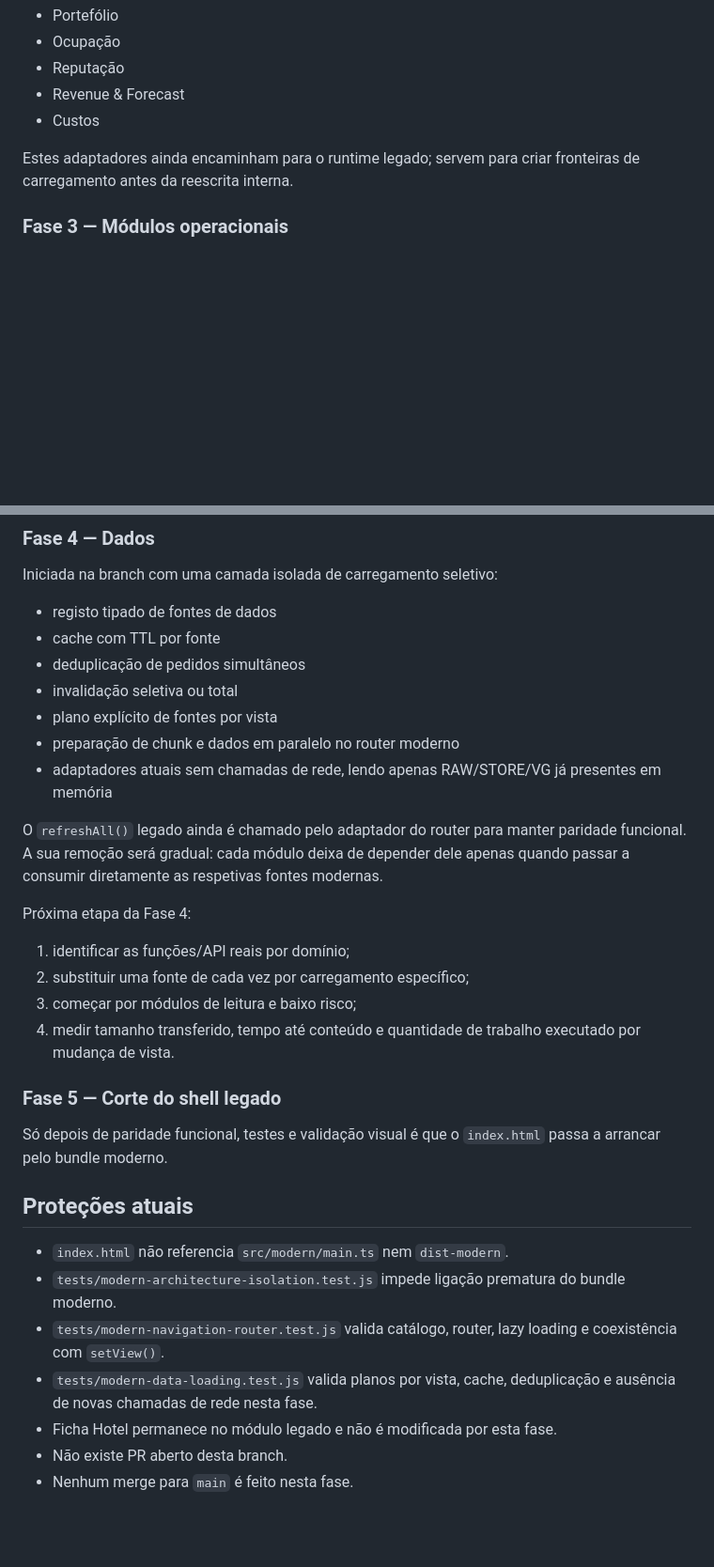
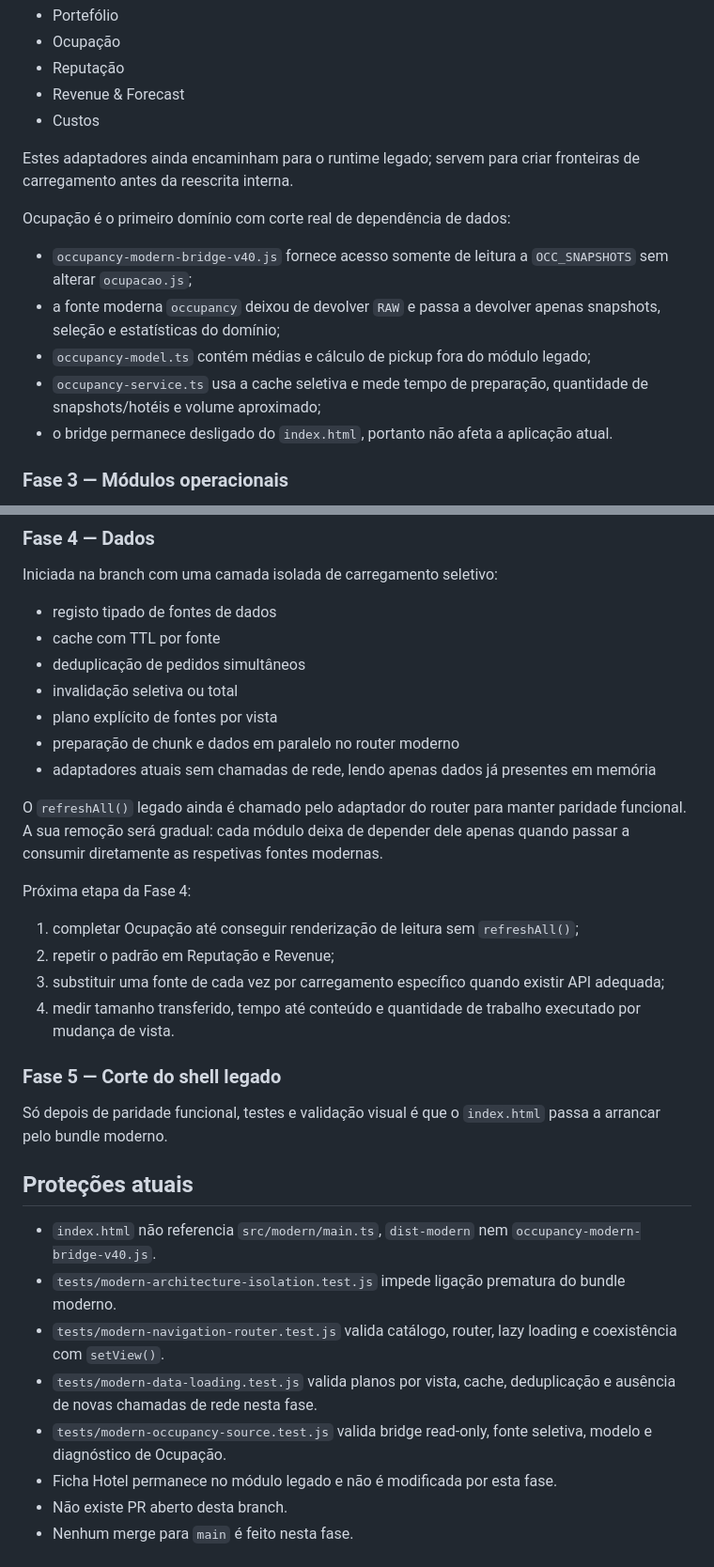
Before and after one commit to Monfortebispo/VGdashboardtestes, a Markdown page: MODERNIZATION.md, 2 parts joined by grey strips. Shown at 94% size. Rendered like a GitHub page; blank space fills up the shorter version.

Commit message:
Registar isolamento da fonte de Ocupação

```diff
--- a/MODERNIZATION.md
+++ b/MODERNIZATION.md
@@ -43,6 +43,13 @@ Iniciada através de adaptadores lazy:
 
 Estes adaptadores ainda encaminham para o runtime legado; servem para criar fronteiras de carregamento antes da reescrita interna.
 
+Ocupação é o primeiro domínio com corte real de dependência de dados:
+- `occupancy-modern-bridge-v40.js` fornece acesso somente de leitura a `OCC_SNAPSHOTS` sem alterar `ocupacao.js`;
+- a fonte moderna `occupancy` deixou de devolver `RAW` e passa a devolver apenas snapshots, seleção e estatísticas do domínio;
+- `occupancy-model.ts` contém médias e cálculo de pickup fora do módulo legado;
+- `occupancy-service.ts` usa a cache seletiva e mede tempo de preparação, quantidade de snapshots/hotéis e volume aproximado;
+- o bridge permanece desligado do `index.html`, portanto não afeta a aplicação atual.
+
 ### Fase 3 — Módulos operacionais
 Preparação iniciada com adaptador de Aprovações. City Ledger, Energia, Housekeeping e restantes módulos de escrita continuam no runtime atual.
 
@@ -54,14 +61,14 @@ Iniciada na branch com uma camada isolada de carregamento seletivo:
 - invalidação seletiva ou total
 - plano explícito de fontes por vista
 - preparação de chunk e dados em paralelo no router moderno
-- adaptadores atuais sem chamadas de rede, lendo apenas RAW/STORE/VG já presentes em memória
+- adaptadores atuais sem chamadas de rede, lendo apenas dados já presentes em memória
 
 O `refreshAll()` legado ainda é chamado pelo adaptador do router para manter paridade funcional. A sua remoção será gradual: cada módulo deixa de depender dele apenas quando passar a consumir diretamente as respetivas fontes modernas.
 
 Próxima etapa da Fase 4:
-1. identificar as funções/API reais por domínio;
-2. substituir uma fonte de cada vez por carregamento específico;
-3. começar por módulos de leitura e baixo risco;
+1. completar Ocupação até conseguir renderização de leitura sem `refreshAll()`;
+2. repetir o padrão em Reputação e Revenue;
+3. substituir uma fonte de cada vez por carregamento específico quando existir API adequada;
 4. medir tamanho transferido, tempo até conteúdo e quantidade de trabalho executado por mudança de vista.
 
 ### Fase 5 — Corte do shell legado
@@ -69,10 +76,11 @@ Só depois de paridade funcional, testes e validação visual é que o `index.ht
 
 ## Proteções atuais
 
-- `index.html` não referencia `src/modern/main.ts` nem `dist-modern`.
+- `index.html` não referencia `src/modern/main.ts`, `dist-modern` nem `occupancy-modern-bridge-v40.js`.
 - `tests/modern-architecture-isolation.test.js` impede ligação prematura do bundle moderno.
 - `tests/modern-navigation-router.test.js` valida catálogo, router, lazy loading e coexistência com `setView()`.
 - `tests/modern-data-loading.test.js` valida planos por vista, cache, deduplicação e ausência de novas chamadas de rede nesta fase.
+- `tests/modern-occupancy-source.test.js` valida bridge read-only, fonte seletiva, modelo e diagnóstico de Ocupação.
 - Ficha Hotel permanece no módulo legado e não é modificada por esta fase.
 - Não existe PR aberto desta branch.
 - Nenhum merge para `main` é feito nesta fase.
```
